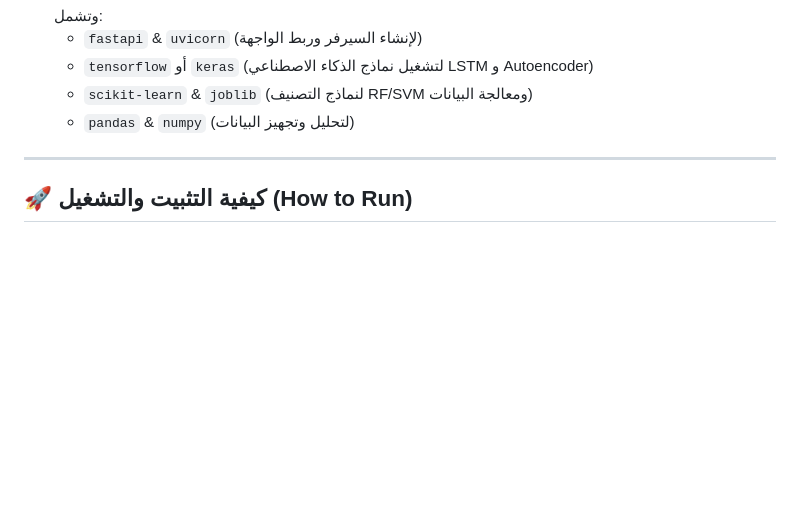
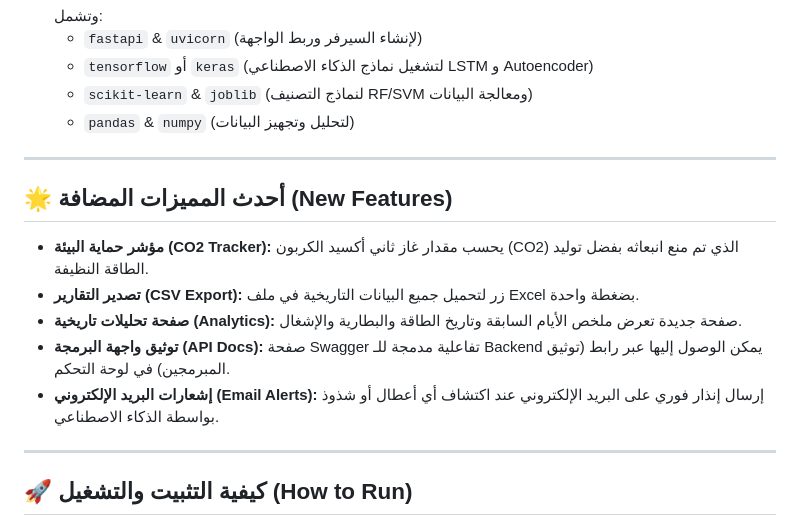
Before and after one commit to saifadel20071234-sudo/saif-adel-_-NOV-AI-3, a Markdown page: README.md, the part around the change. Drawn GitHub-style; blank space fills up the shorter version.

Commit message:
docs: Update README with new features

```diff
--- a/README.md
+++ b/README.md
@@ -22,6 +22,15 @@
   - `tensorflow` أو `keras` (لتشغيل نماذج الذكاء الاصطناعي LSTM و Autoencoder)
   - `scikit-learn` & `joblib` (لنماذج التصنيف RF/SVM ومعالجة البيانات)
   - `pandas` & `numpy` (لتحليل وتجهيز البيانات)
+
+---
+
+## 🌟 أحدث المميزات المضافة (New Features)
+- **مؤشر حماية البيئة (CO2 Tracker):** يحسب مقدار غاز ثاني أكسيد الكربون (CO2) الذي تم منع انبعاثه بفضل توليد الطاقة النظيفة.
+- **تصدير التقارير (CSV Export):** زر لتحميل جميع البيانات التاريخية في ملف Excel بضغطة واحدة.
+- **صفحة تحليلات تاريخية (Analytics):** صفحة جديدة تعرض ملخص الأيام السابقة وتاريخ الطاقة والبطارية والإشغال.
+- **توثيق واجهة البرمجة (API Docs):** صفحة Swagger تفاعلية مدمجة للـ Backend يمكن الوصول إليها عبر رابط (توثيق المبرمجين) في لوحة التحكم.
+- **إشعارات البريد الإلكتروني (Email Alerts):** إرسال إنذار فوري على البريد الإلكتروني عند اكتشاف أي أعطال أو شذوذ بواسطة الذكاء الاصطناعي.
 
 ---
 
```
